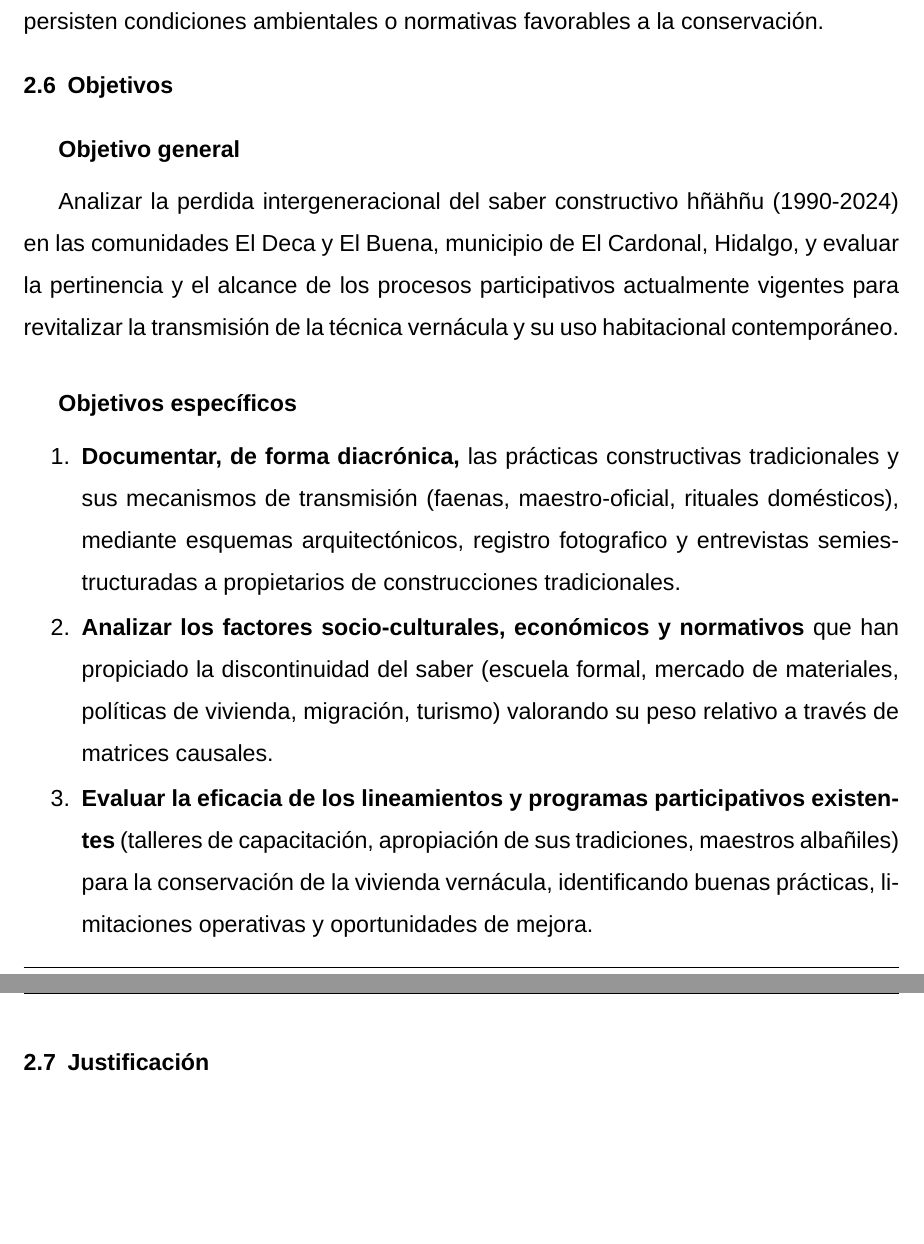
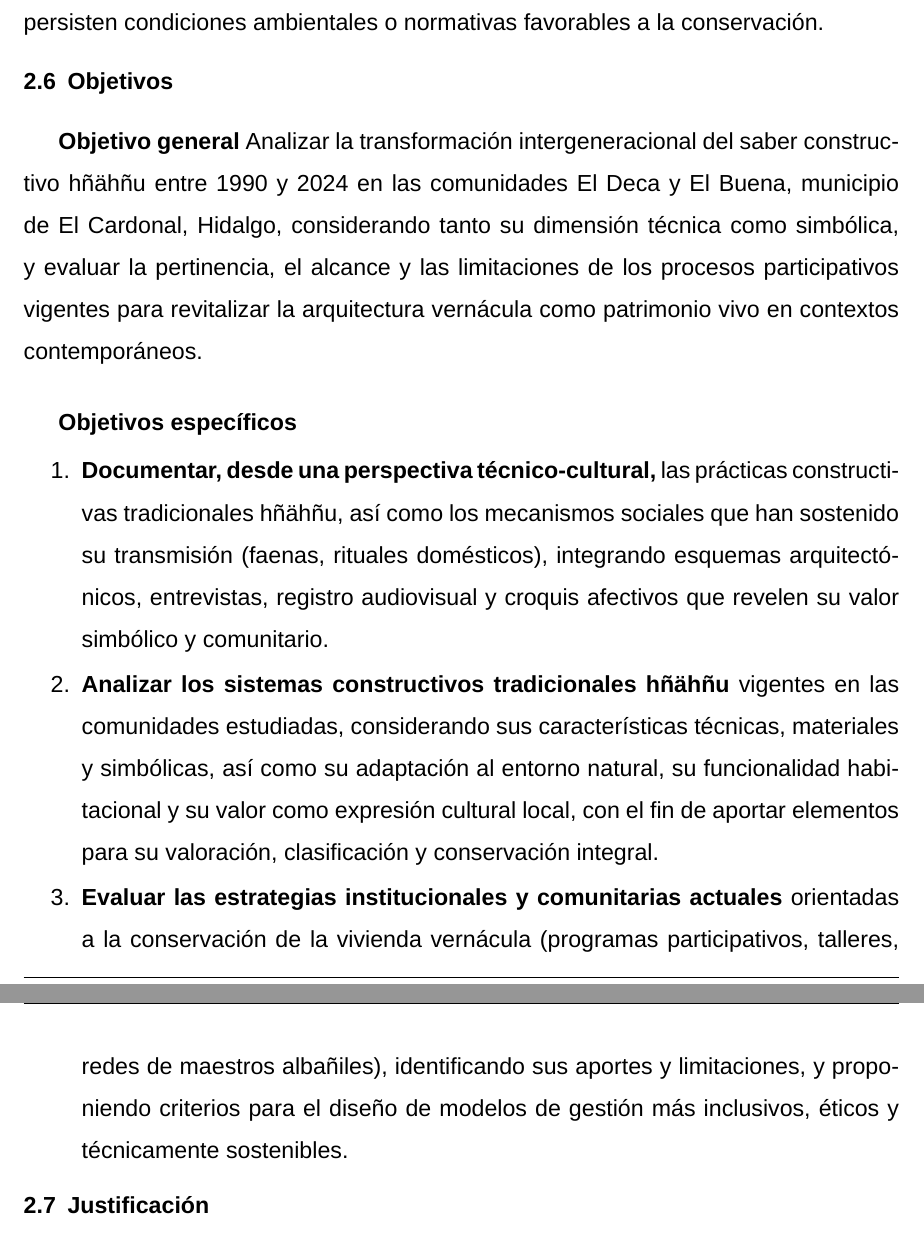
Before and after one commit to VictorHGH/ICR, a LaTeX document (estructura/icr.tex, which reads estructura/003_introduccion/006_objetivos/objetivos.tex): two parts of pages 9 and 10 of 27, joined at a grey line, cut so that both start at the same text, the shorter picture padded with empty space. Compiled offline with XeLaTeX; a missing font is replaced by an installed copy or a similar font.

Commit message:
[Updated] objectives

```diff
--- a/estructura/003_introduccion/006_objetivos/objetivos.tex
+++ b/estructura/003_introduccion/006_objetivos/objetivos.tex
@@ -1,16 +1,15 @@
 \subsection{Objetivos}
 
 \textbf{Objetivo general}
-
-Analizar la perdida intergeneracional del saber constructivo hñähñu (1990-2024) en las comunidades El Deca y El Buena, municipio de El Cardonal, Hidalgo, y evaluar la pertinencia y el alcance de los procesos participativos actualmente vigentes para revitalizar la transmisión de la técnica vernácula y su uso habitacional contemporáneo.
+Analizar la transformación intergeneracional del saber constructivo hñähñu entre 1990 y 2024 en las comunidades El Deca y El Buena, municipio de El Cardonal, Hidalgo, considerando tanto su dimensión técnica como simbólica, y evaluar la pertinencia, el alcance y las limitaciones de los procesos participativos vigentes para revitalizar la arquitectura vernácula como patrimonio vivo en contextos contemporáneos.
 
 \vspace{1em}
 \textbf{Objetivos específicos}
 
 \begin{enumerate}
-	\item \textbf{Documentar, de forma diacrónica,} las prácticas constructivas tradicionales y sus mecanismos de transmisión (faenas, maestro-oficial, rituales domésticos), mediante esquemas arquitectónicos, registro fotografico y entrevistas semiestructuradas a propietarios de construcciones tradicionales.
+	\item \textbf{Documentar, desde una perspectiva técnico-cultural,} las prácticas constructivas tradicionales hñähñu, así como los mecanismos sociales que han sostenido su transmisión (faenas, rituales domésticos), integrando esquemas arquitectónicos, entrevistas, registro audiovisual y croquis afectivos que revelen su valor simbólico y comunitario.
 
-	\item \textbf{Analizar los factores socio-culturales, económicos y normativos} que han propiciado la discontinuidad del saber (escuela formal, mercado de materiales, políticas de vivienda, migración, turismo) valorando su peso relativo a través de matrices causales.
+	\item \textbf{Analizar los sistemas constructivos tradicionales hñähñu} vigentes en las comunidades estudiadas, considerando sus características técnicas, materiales y simbólicas, así como su adaptación al entorno natural, su funcionalidad habitacional y su valor como expresión cultural local, con el fin de aportar elementos para su valoración, clasificación y conservación integral.
 
-	\item \textbf{Evaluar la eficacia de los lineamientos y programas participativos existentes} (talleres de capacitación, apropiación de sus tradiciones, maestros albañiles) para la conservación de la vivienda vernácula, identificando buenas prácticas, limitaciones operativas y oportunidades de mejora.
+	\item \textbf{Evaluar las estrategias institucionales y comunitarias actuales} orientadas a la conservación de la vivienda vernácula (programas participativos, talleres, redes de maestros albañiles), identificando sus aportes y limitaciones, y proponiendo criterios para el diseño de modelos de gestión más inclusivos, éticos y técnicamente sostenibles.
 \end{enumerate}
```
